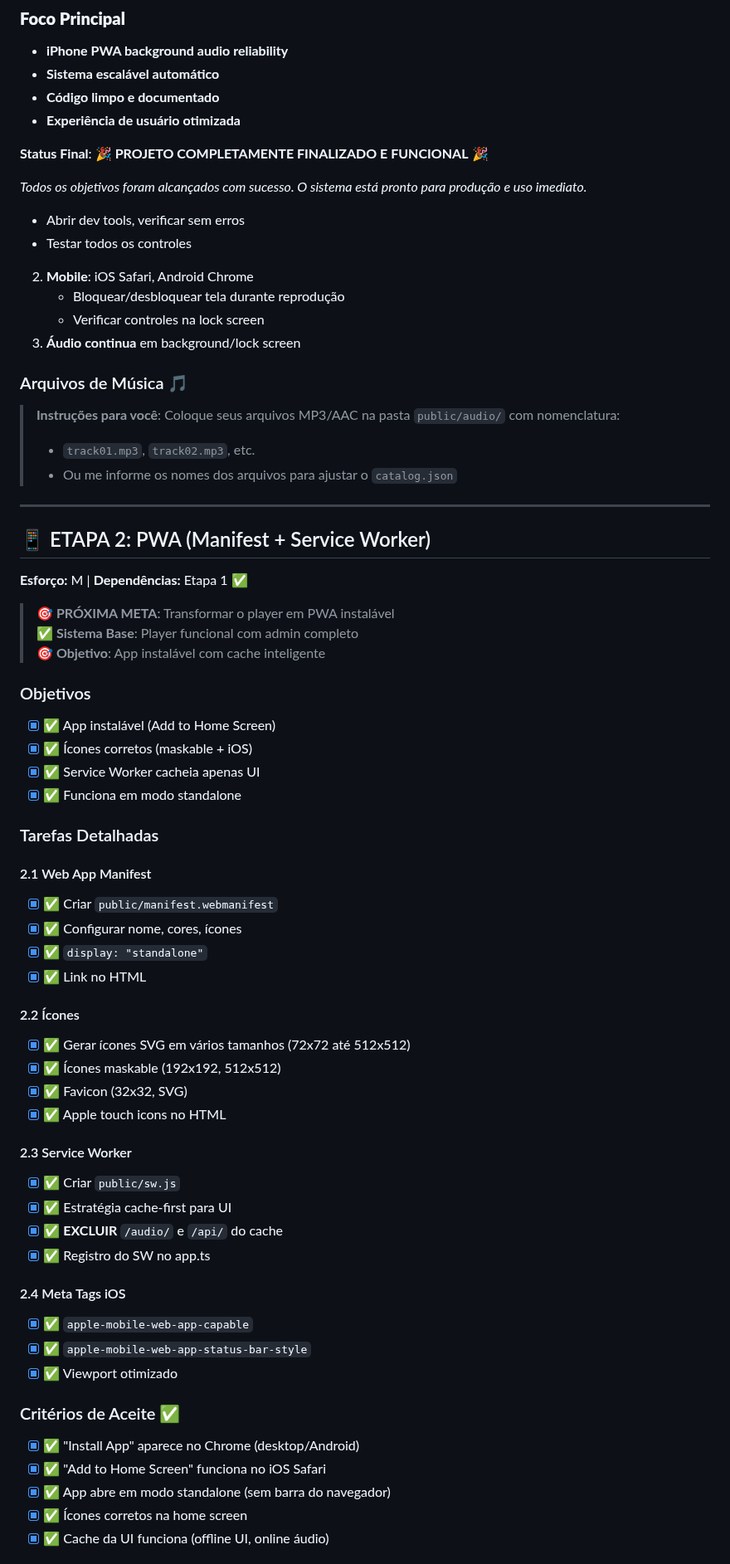
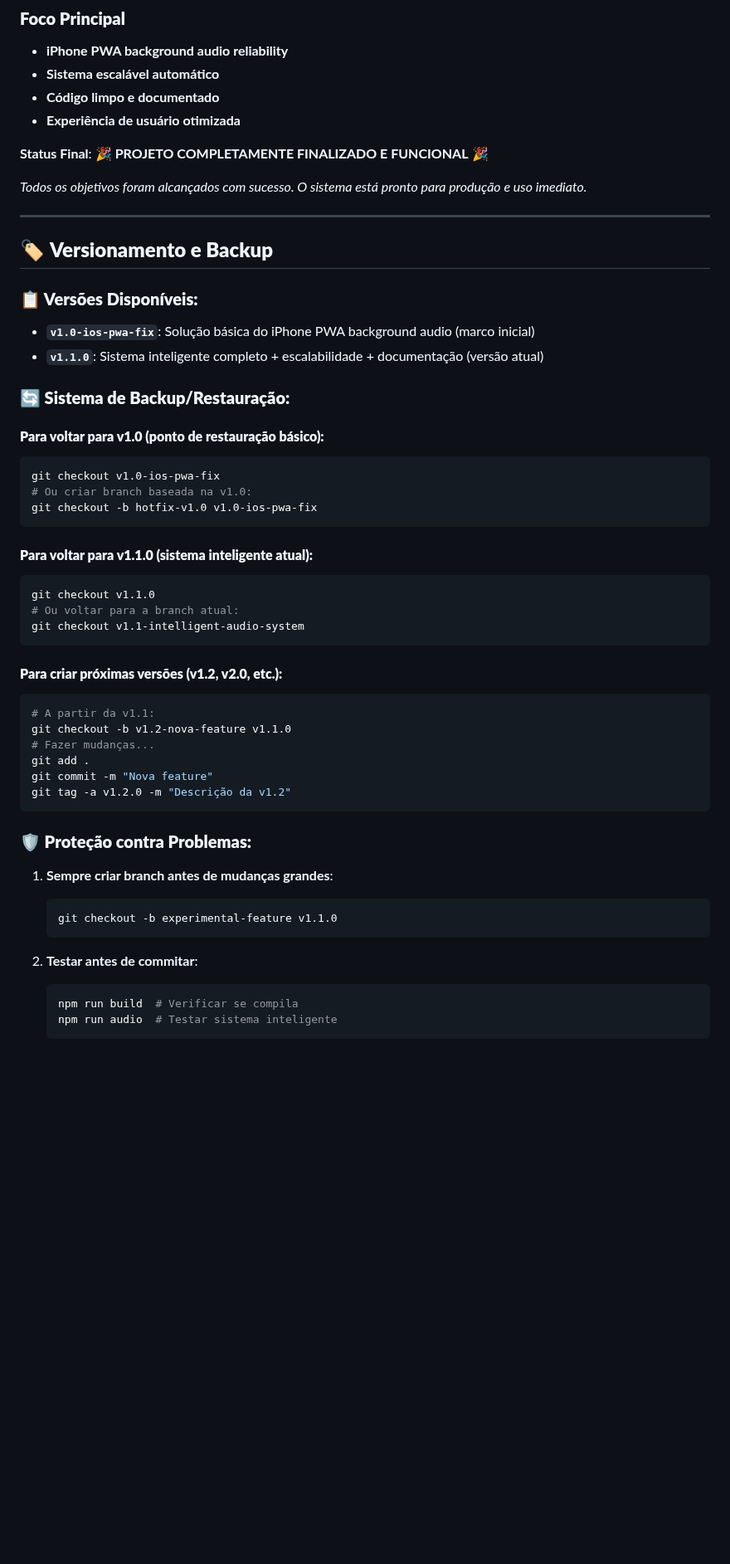
Before and after one commit to DeepDevPro/radio-importante-pwa, a Markdown page: PLANO_EXECUCAO.md, the part around one of its changes. Shown at 83% size. Drawn GitHub-style; blank space fills up the shorter version.

````diff
--- a/PLANO_EXECUCAO.md
+++ b/PLANO_EXECUCAO.md
@@ -367,62 +367,51 @@ Este projeto representa uma **solução completa e definitiva** para o desafio t
 **Status Final**: 🎉 **PROJETO COMPLETAMENTE FINALIZADO E FUNCIONAL** 🎉
 
 *Todos os objetivos foram alcançados com sucesso. O sistema está pronto para produção e uso imediato.*
-   - Abrir dev tools, verificar sem erros
-   - Testar todos os controles
-2. **Mobile**: iOS Safari, Android Chrome
-   - Bloquear/desbloquear tela durante reprodução
-   - Verificar controles na lock screen
-3. **Áudio continua** em background/lock screen
-
-### Arquivos de Música 🎵
-> **Instruções para você**: Coloque seus arquivos MP3/AAC na pasta `public/audio/` com nomenclatura:
-> - `track01.mp3`, `track02.mp3`, etc.
-> - Ou me informe os nomes dos arquivos para ajustar o `catalog.json`
 
 ---
 
-## 📱 ETAPA 2: PWA (Manifest + Service Worker)
-**Esforço:** M | **Dependências:** Etapa 1 ✅
+## 🏷️ **Versionamento e Backup**
 
-> **🎯 PRÓXIMA META**: Transformar o player em PWA instalável
-> **✅ Sistema Base**: Player funcional com admin completo
-> **🎯 Objetivo**: App instalável com cache inteligente
+### **📋 Versões Disponíveis:**
+- **`v1.0-ios-pwa-fix`**: Solução básica do iPhone PWA background audio (marco inicial)
+- **`v1.1.0`**: Sistema inteligente completo + escalabilidade + documentação (versão atual)
 
-### Objetivos
-- [x] ✅ App instalável (Add to Home Screen)
-- [x] ✅ Ícones corretos (maskable + iOS)
-- [x] ✅ Service Worker cacheia apenas UI
-- [x] ✅ Funciona em modo standalone
+### **🔄 Sistema de Backup/Restauração:**
 
-### Tarefas Detalhadas
+#### **Para voltar para v1.0 (ponto de restauração básico):**
+```bash
+git checkout v1.0-ios-pwa-fix
+# Ou criar branch baseada na v1.0:
+git checkout -b hotfix-v1.0 v1.0-ios-pwa-fix
+```
 
-#### 2.1 Web App Manifest
-- [x] ✅ Criar `public/manifest.webmanifest`
-- [x] ✅ Configurar nome, cores, ícones
-- [x] ✅ `display: "standalone"`
-- [x] ✅ Link no HTML
+#### **Para voltar para v1.1.0 (sistema inteligente atual):**
+```bash
+git checkout v1.1.0
+# Ou voltar para a branch atual:
+git checkout v1.1-intelligent-audio-system
+```
 
-#### 2.2 Ícones
-- [x] ✅ Gerar ícones SVG em vários tamanhos (72x72 até 512x512)
-- [x] ✅ Ícones maskable (192x192, 512x512)
-- [x] ✅ Favicon (32x32, SVG)
-- [x] ✅ Apple touch icons no HTML
+#### **Para criar próximas versões (v1.2, v2.0, etc.):**
+```bash
+# A partir da v1.1:
+git checkout -b v1.2-nova-feature v1.1.0
+# Fazer mudanças...
+git add .
+git commit -m "Nova feature"
+git tag -a v1.2.0 -m "Descrição da v1.2"
+```
 
-#### 2.3 Service Worker
-- [x] ✅ Criar `public/sw.js`
-- [x] ✅ Estratégia cache-first para UI
-- [x] ✅ **EXCLUIR** `/audio/` e `/api/` do cache
-- [x] ✅ Registro do SW no app.ts
+### **🛡️ Proteção contra Problemas:**
 
-#### 2.4 Meta Tags iOS
-- [x] ✅ `apple-mobile-web-app-capable`
-- [x] ✅ `apple-mobile-web-app-status-bar-style`
-- [x] ✅ Viewport otimizado
+1. **Sempre criar branch antes de mudanças grandes**:
+   ```bash
+   git checkout -b experimental-feature v1.1.0
+   ```
 
-### Critérios de Aceite ✅
-- [x] ✅ "Install App" aparece no Chrome (desktop/Android)
-- [x] ✅ "Add to Home Screen" funciona no iOS Safari
-- [x] ✅ App abre em modo standalone (sem barra do navegador)
-- [x] ✅ Ícones corretos na home screen
-- [x] ✅ Cache da UI funciona (offline UI, online áudio)
+2. **Testar antes de commitar**:
+   ```bash
+   npm run build  # Verificar se compila
+   npm run audio  # Testar sistema inteligente
+   ```
 
````
Also changed, not shown: other parts of PLANO_EXECUCAO.md (+107 -234 lines).
